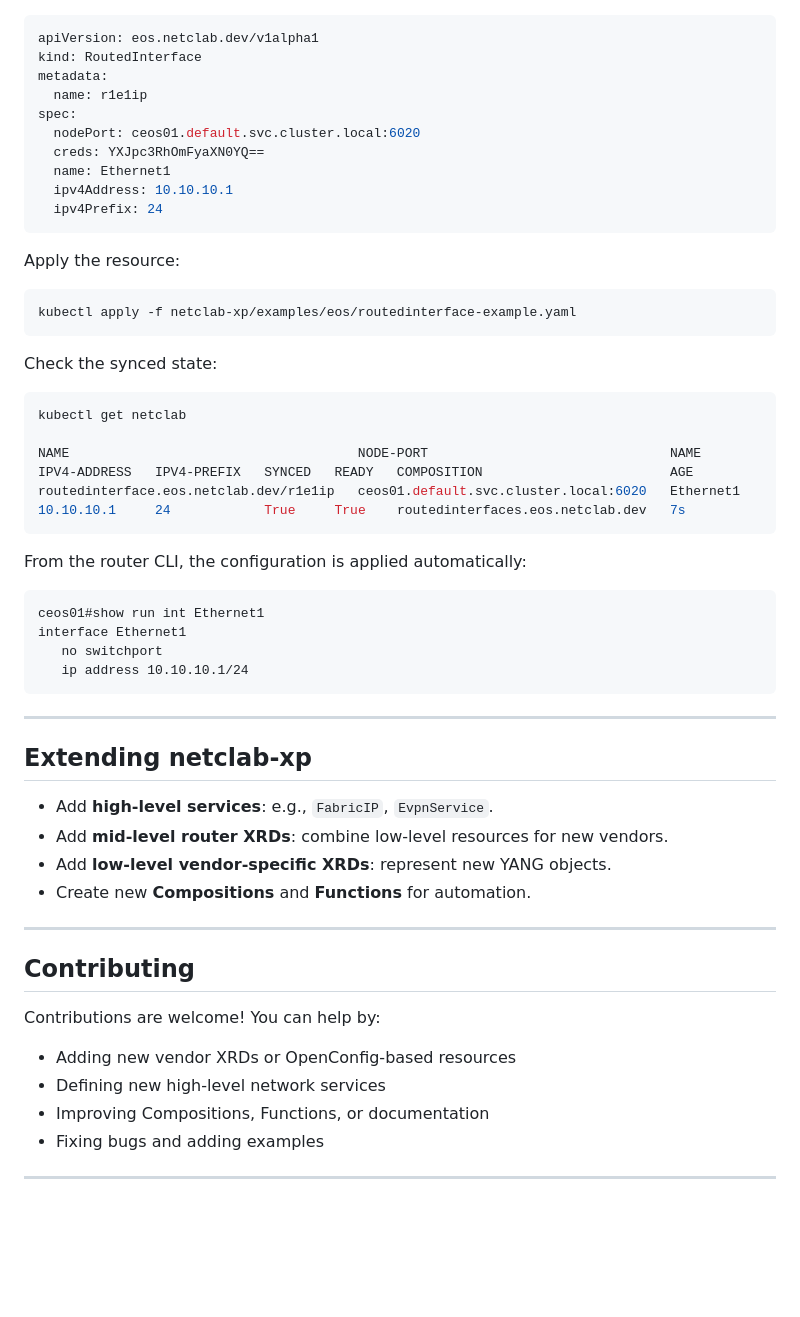
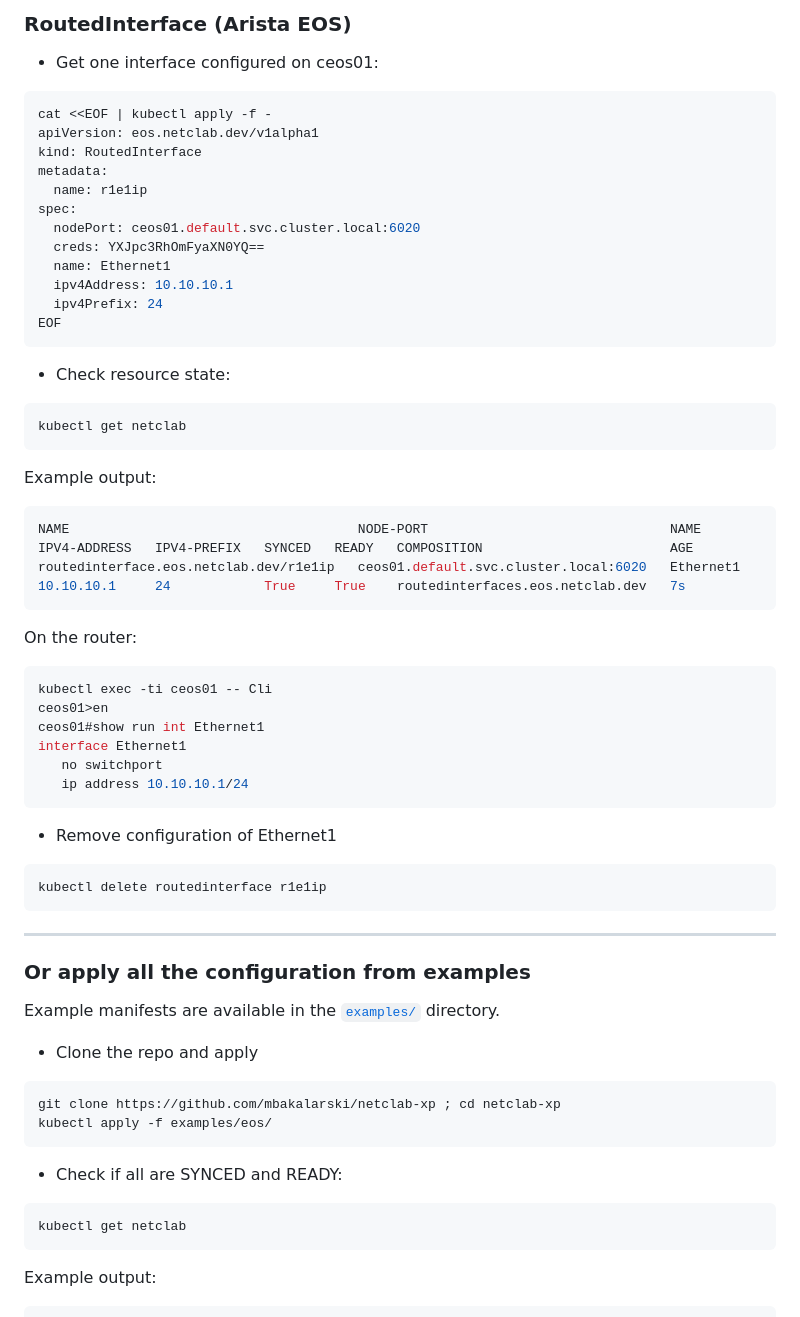
Before and after one commit to mbakalarski/netclab-xp, a Markdown page: README.md, the part around the change printed below. GitHub-like rendering; blank space fills up the shorter version.

````diff
--- a/README.md
+++ b/README.md
@@ -78,3 +181,9 @@ Example manifests are available in the [`examples/`](https://github.com/mbakalar
+### RoutedInterface (Arista EOS)
+
+- Get one interface configured on ceos01:
+
+```bash
+cat <<EOF | kubectl apply -f -
 apiVersion: eos.netclab.dev/v1alpha1
 kind: RoutedInterface
 metadata:
@@ -85,48 +194,57 @@ spec:
   name: Ethernet1
   ipv4Address: 10.10.10.1
   ipv4Prefix: 24
+EOF
 ```
 
-Apply the resource:
-
-```bash
-kubectl apply -f netclab-xp/examples/eos/routedinterface-example.yaml
-```
-
-Check the synced state:
+- Check resource state:
 
 ```bash
 kubectl get netclab
+```
 
+Example output:
+
+```bash
 NAME                                     NODE-PORT                               NAME        IPV4-ADDRESS   IPV4-PREFIX   SYNCED   READY   COMPOSITION                        AGE
 routedinterface.eos.netclab.dev/r1e1ip   ceos01.default.svc.cluster.local:6020   Ethernet1   10.10.10.1     24            True     True    routedinterfaces.eos.netclab.dev   7s
 ```
 
-From the router CLI, the configuration is applied automatically:
+On the router:
 
-```
+```console
+kubectl exec -ti ceos01 -- Cli
+ceos01>en
 ceos01#show run int Ethernet1
 interface Ethernet1
    no switchport
    ip address 10.10.10.1/24
 ```
 
----
+- Remove configuration of Ethernet1
 
-## Extending netclab-xp
-
-* Add **high-level services**: e.g., `FabricIP`, `EvpnService`.
-* Add **mid-level router XRDs**: combine low-level resources for new vendors.
-* Add **low-level vendor-specific XRDs**: represent new YANG objects.
-* Create new **Compositions** and **Functions** for automation.
+```bash
+kubectl delete routedinterface r1e1ip
+```
 
 ---
 
-## Contributing
+### Or apply all the configuration from examples
 
-Contributions are welcome! You can help by:
+Example manifests are available in the
+[`examples/`](https://github.com/mbakalarski/netclab-xp/tree/main/examples) directory.
 
-* Adding new vendor XRDs or OpenConfig-based resources
-* Defining new high-level network services
-* Improving Compositions, Functions, or documentation
-* Fixing bugs and adding examples
+- Clone the repo and apply
+```bash
+git clone https://github.com/mbakalarski/netclab-xp ; cd netclab-xp
+kubectl apply -f examples/eos/
+```
+
+- Check if all are SYNCED and READY:
+
+```bash
+kubectl get netclab
+```
+
+Example output:
+
````
Also changed, not shown: other parts of README.md (+196 -37 lines).
